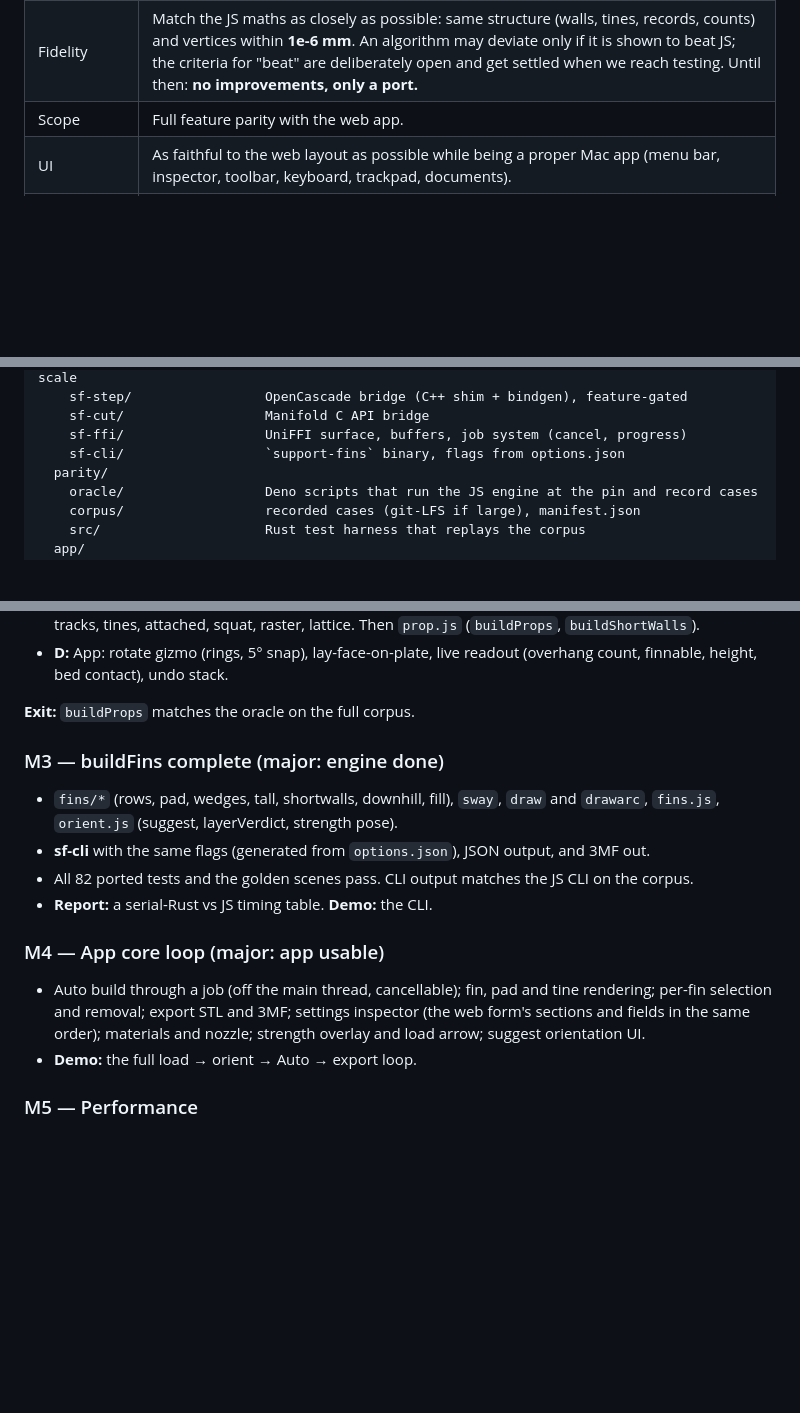
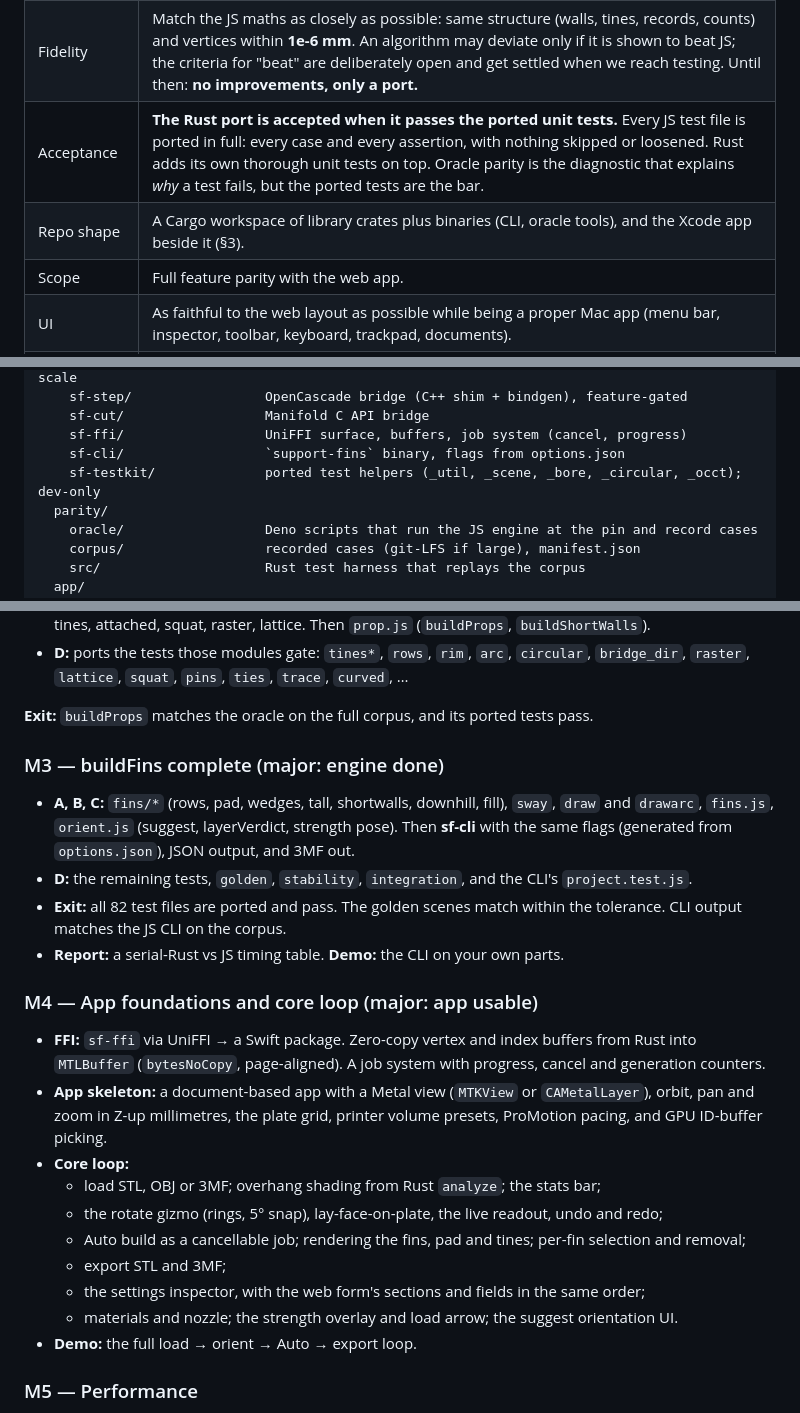
Before and after one commit to storskegg/support-fins-rs, a Markdown page: docs/PORT-PLAN.md, 3 parts joined by grey strips. GitHub-like rendering; blank space fills up the shorter version.

```diff
--- a/docs/PORT-PLAN.md
+++ b/docs/PORT-PLAN.md
@@ -17,6 +17,8 @@ from it one milestone at a time; this file stays the source of truth for *why*.
 | Front end | Swift 6 (SwiftUI + AppKit where SwiftUI falls short) + Metal (Metal 4 APIs where useful). |
 | Swift ↔ Rust | **In-process**, Rust built as a static library, interface generated by **UniFFI** (Swift bindings). Bulk geometry crosses as raw pointers into page-aligned Rust allocations wrapped by `MTLDevice.makeBuffer(bytesNoCopy:)` — zero copy on unified memory. Long work runs as **jobs** with progress callbacks and a cancel token. No separate process, no serialisation of meshes. |
 | Fidelity | Match the JS maths as closely as possible: same structure (walls, tines, records, counts) and vertices within **1e-6 mm**. An algorithm may deviate only if it is shown to beat JS; the criteria for "beat" are deliberately open and get settled when we reach testing. Until then: **no improvements, only a port.** |
+| Acceptance | **The Rust port is accepted when it passes the ported unit tests.** Every JS test file is ported in full: every case and every assertion, with nothing skipped or loosened. Rust adds its own thorough unit tests on top. Oracle parity is the diagnostic that explains *why* a test fails, but the ported tests are the bar. |
+| Repo shape | A Cargo workspace of library crates plus binaries (CLI, oracle tools), and the Xcode app beside it (§3). |
 | Scope | Full feature parity with the web app. |
 | UI | As faithful to the web layout as possible while being a proper Mac app (menu bar, inspector, toolbar, keyboard, trackpad, documents). |
 | Dropped | Phone layout, tap gestures, WebGL failure guards, PWA/deploy files (Docker, nginx, wrangler, `_headers`), in-page plugin loader. |
@@ -109,6 +111,7 @@ support-fins-rs/
     sf-cut/                  Manifold C API bridge
     sf-ffi/                  UniFFI surface, buffers, job system (cancel, progress)
     sf-cli/                  `support-fins` binary, flags from options.json
+    sf-testkit/              ported test helpers (_util, _scene, _bore, _circular, _occt); dev-only
   parity/
     oracle/                  Deno scripts that run the JS engine at the pin and record cases
     corpus/                  recorded cases (git-LFS if large), manifest.json
@@ -197,22 +231,35 @@ an STL that Rust parsed and orbits it at 120 fps.
   coverage, tracks, tines, attached, squat, raster, lattice. Then `prop.js` (`buildProps`,
   `buildShortWalls`).
-- **D:** App: rotate gizmo (rings, 5° snap), lay-face-on-plate, live readout (overhang count,
-  finnable, height, bed contact), undo stack.
+- **D:** ports the tests those modules gate: `tines*`, `rows`, `rim`, `arc`, `circular`,
+  `bridge_dir`, `raster`, `lattice`, `squat`, `pins`, `ties`, `trace`, `curved`, …
 
-**Exit:** `buildProps` matches the oracle on the full corpus.
+**Exit:** `buildProps` matches the oracle on the full corpus, and its ported tests pass.
 
 ### M3 — buildFins complete (major: engine done)
-- `fins/*` (rows, pad, wedges, tall, shortwalls, downhill, fill), `sway`, `draw` and `drawarc`,
-  `fins.js`, `orient.js` (suggest, layerVerdict, strength pose).
-- **sf-cli** with the same flags (generated from `options.json`), JSON output, and 3MF out.
-- All 82 ported tests and the golden scenes pass. CLI output matches the JS CLI on the corpus.
-- **Report:** a serial-Rust vs JS timing table. **Demo:** the CLI.
+- **A, B, C:** `fins/*` (rows, pad, wedges, tall, shortwalls, downhill, fill), `sway`, `draw` and
+  `drawarc`, `fins.js`, `orient.js` (suggest, layerVerdict, strength pose). Then **sf-cli** with
+  the same flags (generated from `options.json`), JSON output, and 3MF out.
+- **D:** the remaining tests, `golden`, `stability`, `integration`, and the CLI's
+  `project.test.js`.
+- **Exit:** all 82 test files are ported and pass. The golden scenes match within the
+  tolerance. CLI output matches the JS CLI on the corpus.
+- **Report:** a serial-Rust vs JS timing table. **Demo:** the CLI on your own parts.
 
-### M4 — App core loop (major: app usable)
-- Auto build through a job (off the main thread, cancellable); fin, pad and tine rendering; per-fin
-  selection and removal; export STL and 3MF; settings inspector (the web form's sections and
-  fields in the same order); materials and nozzle; strength overlay and load arrow; suggest
-  orientation UI.
+### M4 — App foundations and core loop (major: app usable)
+- **FFI:** `sf-ffi` via UniFFI → a Swift package. Zero-copy vertex and index buffers from Rust into
+  `MTLBuffer` (`bytesNoCopy`, page-aligned). A job system with progress, cancel and
+  generation counters.
+- **App skeleton:** a document-based app with a Metal view (`MTKView` or `CAMetalLayer`), orbit,
+  pan and zoom in Z-up millimetres, the plate grid, printer volume presets, ProMotion pacing,
+  and GPU ID-buffer picking.
+- **Core loop:**
+  - load STL, OBJ or 3MF; overhang shading from Rust `analyze`; the stats bar;
+  - the rotate gizmo (rings, 5° snap), lay-face-on-plate, the live readout, undo and redo;
+  - Auto build as a cancellable job; rendering the fins, pad and tines; per-fin selection and
+    removal;
+  - export STL and 3MF;
+  - the settings inspector, with the web form's sections and fields in the same order;
+  - materials and nozzle; the strength overlay and load arrow; the suggest orientation UI.
 - **Demo:** the full load → orient → Auto → export loop.
 
 ### M5 — Performance
```
Also changed, not shown: other parts of docs/PORT-PLAN.md (+57 -26 lines).
